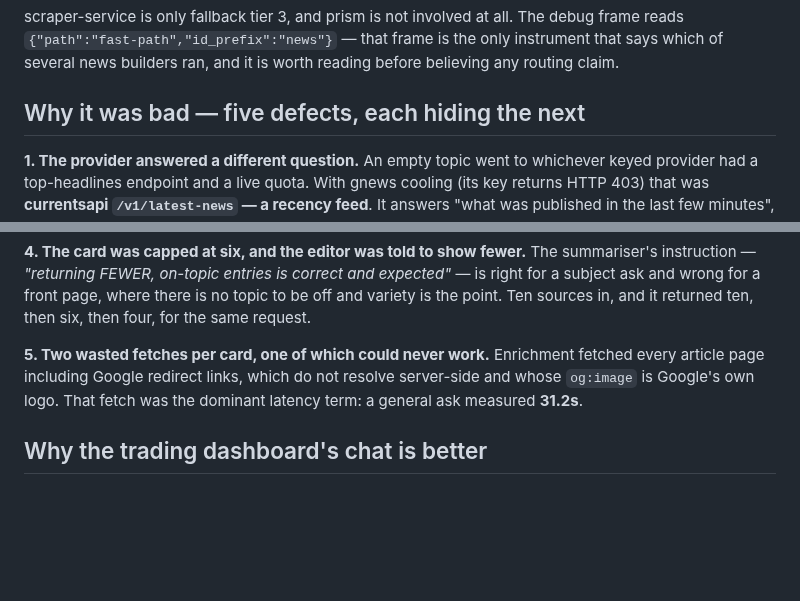
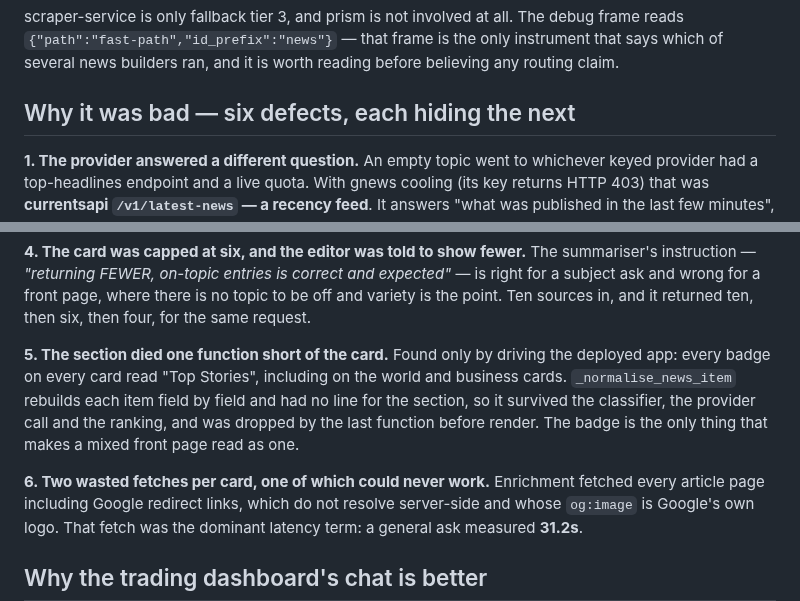
Before and after one commit to LazyCat420/HTML-Notes, a Markdown page: NEWS_TOP_STORIES_2026-09-05.md, 2 parts joined by grey strips. GitHub-like rendering; blank space fills up the shorter version.

Commit message:
docs(news): the sixth defect — the section died one function short of the card
Co-Authored-By: Claude Opus 5 (1M context) <noreply@anthropic.com>

```diff
--- a/NEWS_TOP_STORIES_2026-09-05.md
+++ b/NEWS_TOP_STORIES_2026-09-05.md
@@ -32,7 +32,7 @@ debug frame reads `{"path":"fast-path","id_prefix":"news"}` — that frame is th
 only instrument that says which of several news builders ran, and it is worth
 reading before believing any routing claim.
 
-## Why it was bad — five defects, each hiding the next
+## Why it was bad — six defects, each hiding the next
 
 **1. The provider answered a different question.** An empty topic went to
 whichever keyed provider had a top-headlines endpoint and a live quota. With
@@ -73,7 +73,14 @@ expected"* — is right for a subject ask and wrong for a front page, where ther
 is no topic to be off and variety is the point. Ten sources in, and it returned
 ten, then six, then four, for the same request.
 
-**5. Two wasted fetches per card, one of which could never work.** Enrichment
+**5. The section died one function short of the card.** Found only by driving
+the deployed app: every badge on every card read "Top Stories", including on the
+world and business cards. `_normalise_news_item` rebuilds each item field by
+field and had no line for the section, so it survived the classifier, the
+provider call and the ranking, and was dropped by the last function before
+render. The badge is the only thing that makes a mixed front page read as one.
+
+**6. Two wasted fetches per card, one of which could never work.** Enrichment
 fetched every article page including Google redirect links, which do not resolve
 server-side and whose `og:image` is Google's own logo. That fetch was the
 dominant latency term: a general ask measured **31.2s**.
```
